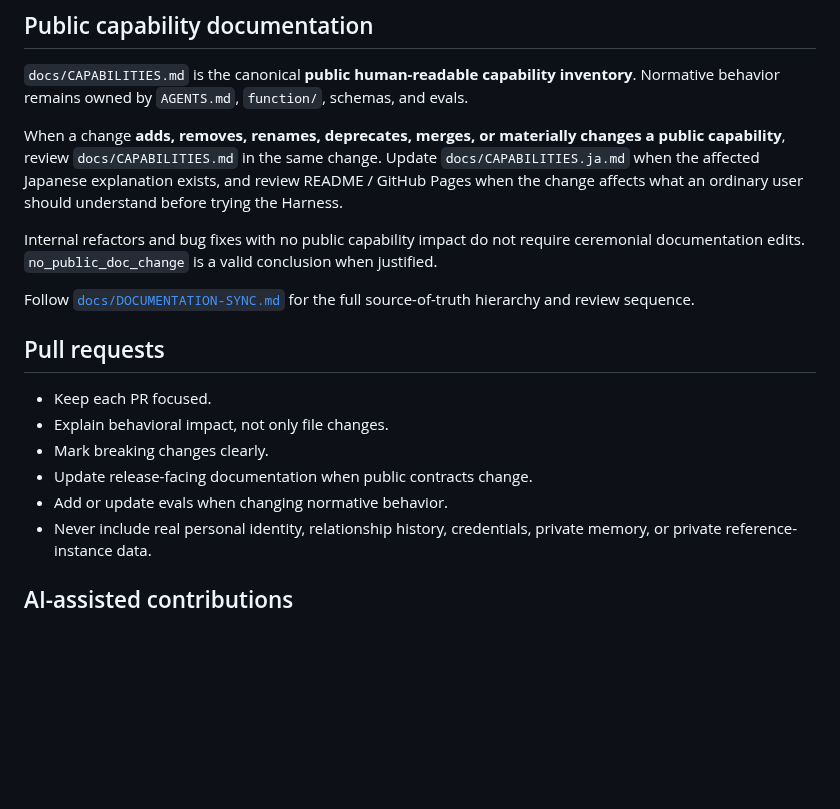
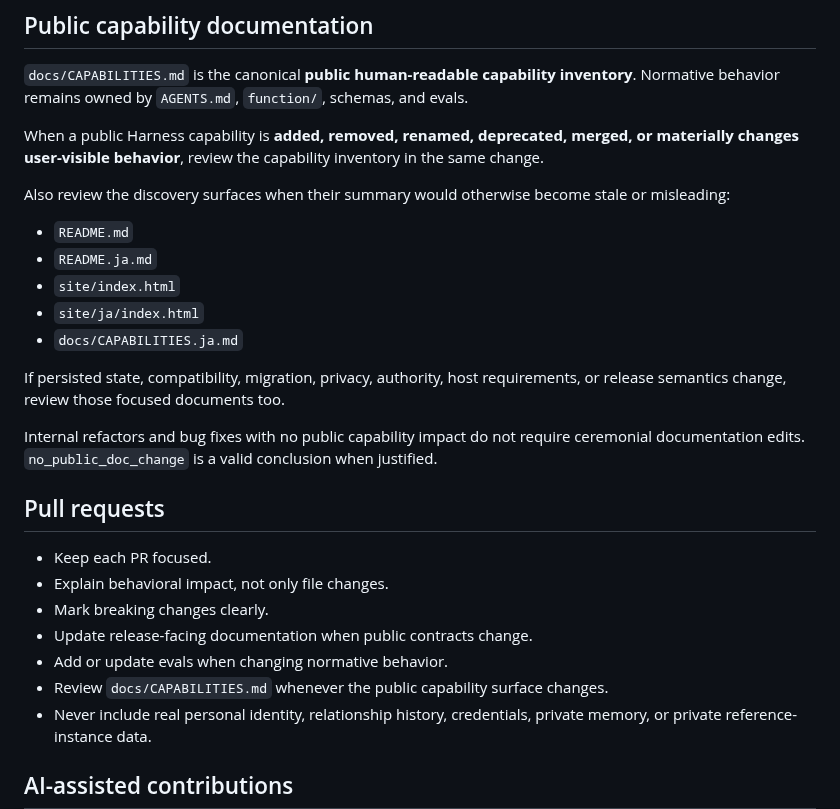
Before and after one commit to c-a-p-engineer/tsuzuri-harness, a Markdown page: CONTRIBUTING.md, the part around one of its changes. GitHub-like rendering; blank space fills up the shorter version.

Commit message:
docs: align capability documentation maintenance rule

```diff
--- a/CONTRIBUTING.md
+++ b/CONTRIBUTING.md
@@ -34,12 +33,19 @@ Do not add permanent gates, mandatory reads, or new state layers merely because
 
 `docs/CAPABILITIES.md` is the canonical **public human-readable capability inventory**. Normative behavior remains owned by `AGENTS.md`, `function/`, schemas, and evals.
 
-When a change **adds, removes, renames, deprecates, merges, or materially changes a public capability**, review `docs/CAPABILITIES.md` in the same change. Update `docs/CAPABILITIES.ja.md` when the affected Japanese explanation exists, and review README / GitHub Pages when the change affects what an ordinary user should understand before trying the Harness.
+When a public Harness capability is **added, removed, renamed, deprecated, merged, or materially changes user-visible behavior**, review the capability inventory in the same change.
+
+Also review the discovery surfaces when their summary would otherwise become stale or misleading:
+
+- `README.md`
+- `README.ja.md`
+- `site/index.html`
+- `site/ja/index.html`
+- `docs/CAPABILITIES.ja.md`
+
+If persisted state, compatibility, migration, privacy, authority, host requirements, or release semantics change, review those focused documents too.
 
 Internal refactors and bug fixes with no public capability impact do not require ceremonial documentation edits. `no_public_doc_change` is a valid conclusion when justified.
-
-Follow [`docs/DOCUMENTATION-SYNC.md`](docs/DOCUMENTATION-SYNC.md) for the full source-of-truth hierarchy and review sequence.
-<!-- FEATURE-DOC-SYNC:END -->
 
 ## Pull requests
 
@@ -48,6 +54,7 @@ Follow [`docs/DOCUMENTATION-SYNC.md`](docs/DOCUMENTATION-SYNC.md) for the full s
 - Mark breaking changes clearly.
 - Update release-facing documentation when public contracts change.
 - Add or update evals when changing normative behavior.
+- Review `docs/CAPABILITIES.md` whenever the public capability surface changes.
 - Never include real personal identity, relationship history, credentials, private memory, or private reference-instance data.
 
 ## AI-assisted contributions
```
Also changed, not shown: other parts of CONTRIBUTING.md (+0 -1 lines).
